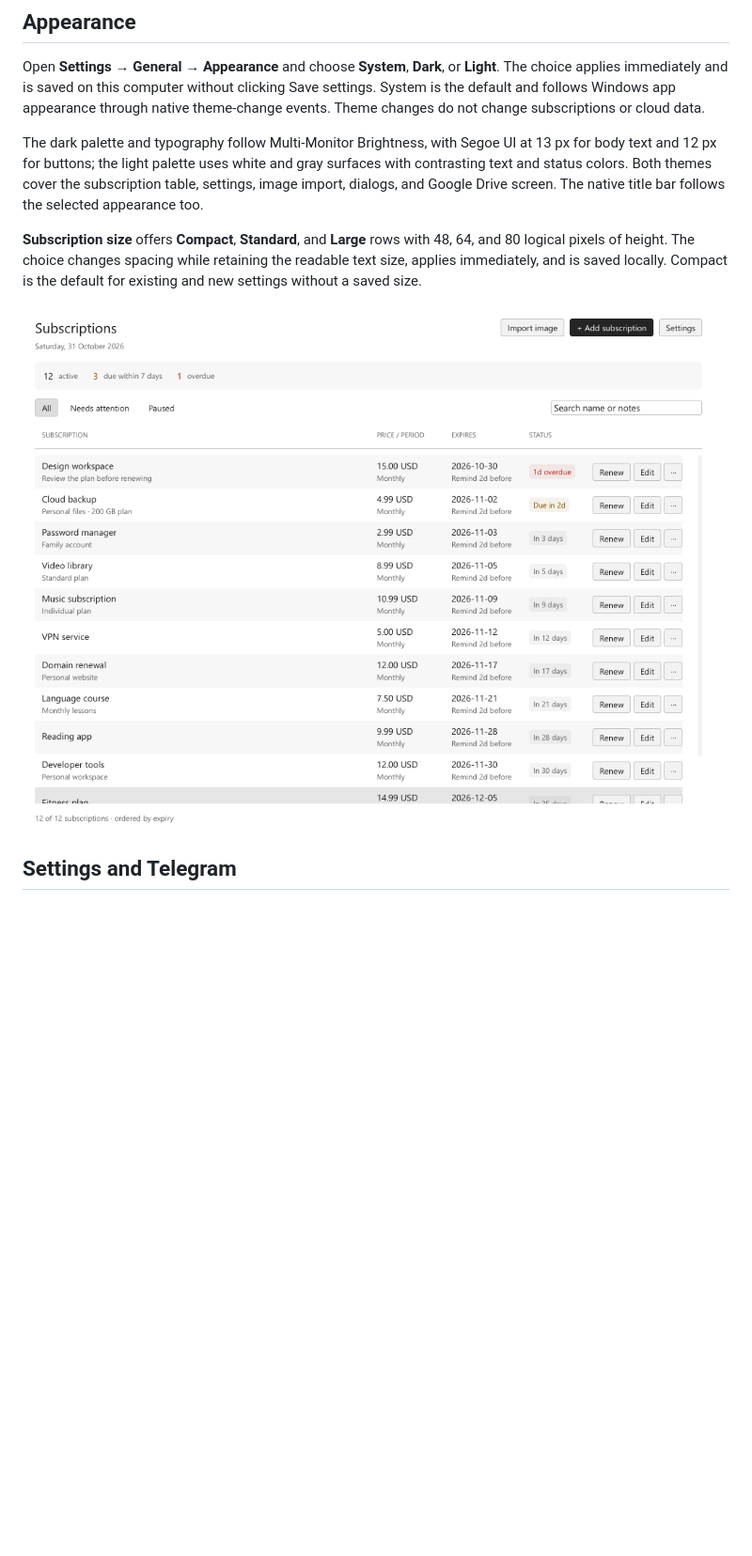
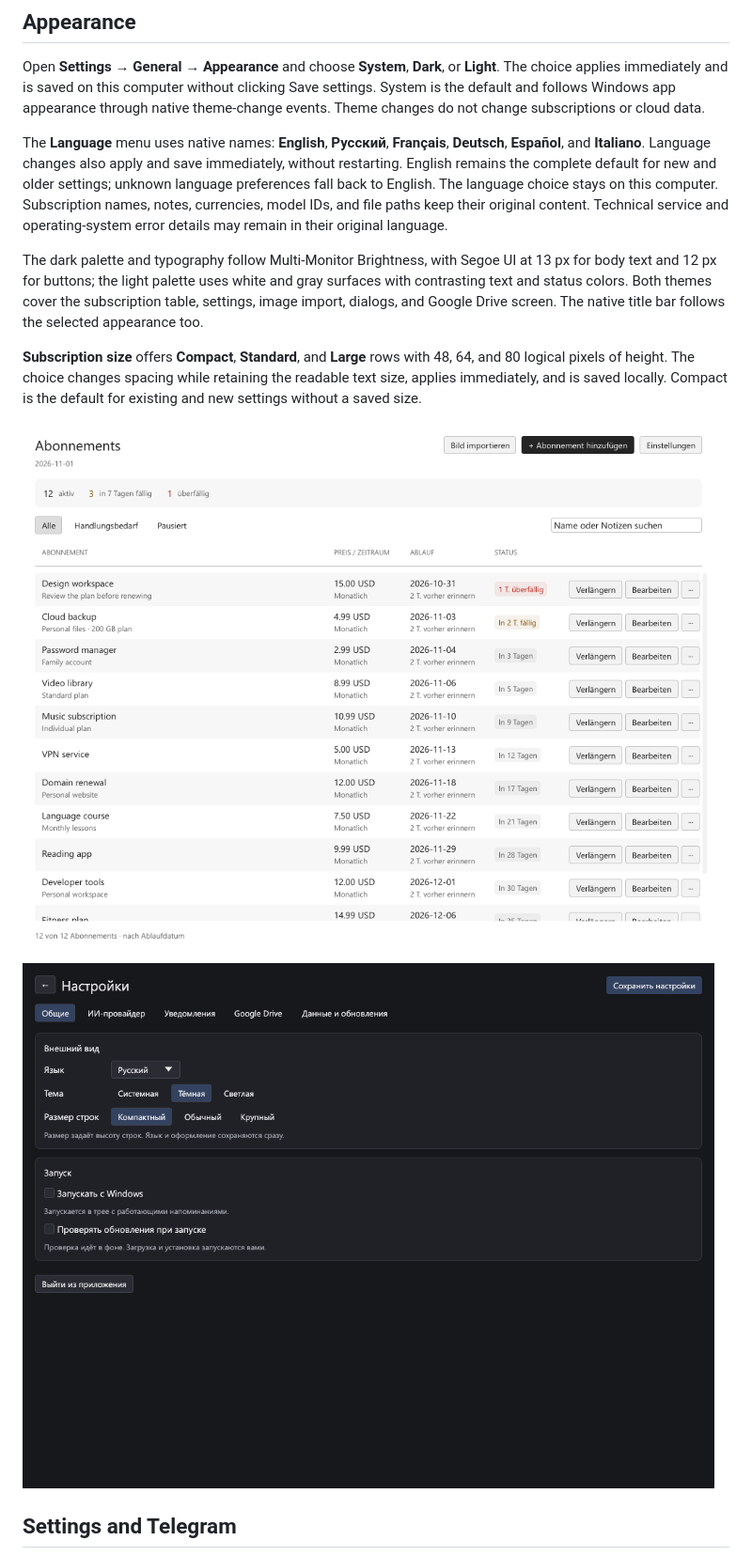
Before and after one commit to siarheisinelnikau/subscriptions-reminder, a Markdown page: README.md, the part around one of its changes. Shown at 94% size. GitHub-like rendering; pictures changed too: docs/screenshots/language-russian.png (added), docs/screenshots/theme-light.png; blank space fills up the shorter version.

Commit message:
Prepare v0.6.0 notes with verified localized screenshots and lifecycle evidence

```diff
--- a/README.md
+++ b/README.md
@@ -46,11 +47,15 @@ The computer must be on, you must be signed in, and the app must be running for
 
 Open **Settings → General → Appearance** and choose **System**, **Dark**, or **Light**. The choice applies immediately and is saved on this computer without clicking Save settings. System is the default and follows Windows app appearance through native theme-change events. Theme changes do not change subscriptions or cloud data.
 
+The **Language** menu uses native names: **English**, **Русский**, **Français**, **Deutsch**, **Español**, and **Italiano**. Language changes also apply and save immediately, without restarting. English remains the complete default for new and older settings; unknown language preferences fall back to English. The language choice stays on this computer. Subscription names, notes, currencies, model IDs, and file paths keep their original content. Technical service and operating-system error details may remain in their original language.
+
 The dark palette and typography follow Multi-Monitor Brightness, with Segoe UI at 13 px for body text and 12 px for buttons; the light palette uses white and gray surfaces with contrasting text and status colors. Both themes cover the subscription table, settings, image import, dialogs, and Google Drive screen. The native title bar follows the selected appearance too.
 
 **Subscription size** offers **Compact**, **Standard**, and **Large** rows with 48, 64, and 80 logical pixels of height. The choice changes spacing while retaining the readable text size, applies immediately, and is saved locally. Compact is the default for existing and new settings without a saved size.
 
-![Light theme dashboard with demonstration subscriptions](docs/screenshots/theme-light.png)
+![German interface in Light theme with original demonstration subscription names](docs/screenshots/theme-light.png)
+
+![Russian General settings with immediate language and theme choices](docs/screenshots/language-russian.png)
 
 ## Settings and Telegram
 
```
Also changed, not shown: other parts of README.md (+5 -4 lines), docs/releases/v0.6.0.md (added, +34 -0 lines), docs/verification.md (+21 -0 lines), docs/screenshots/editor.png, docs/screenshots/settings.png, docs/screenshots/subscriptions.png.
